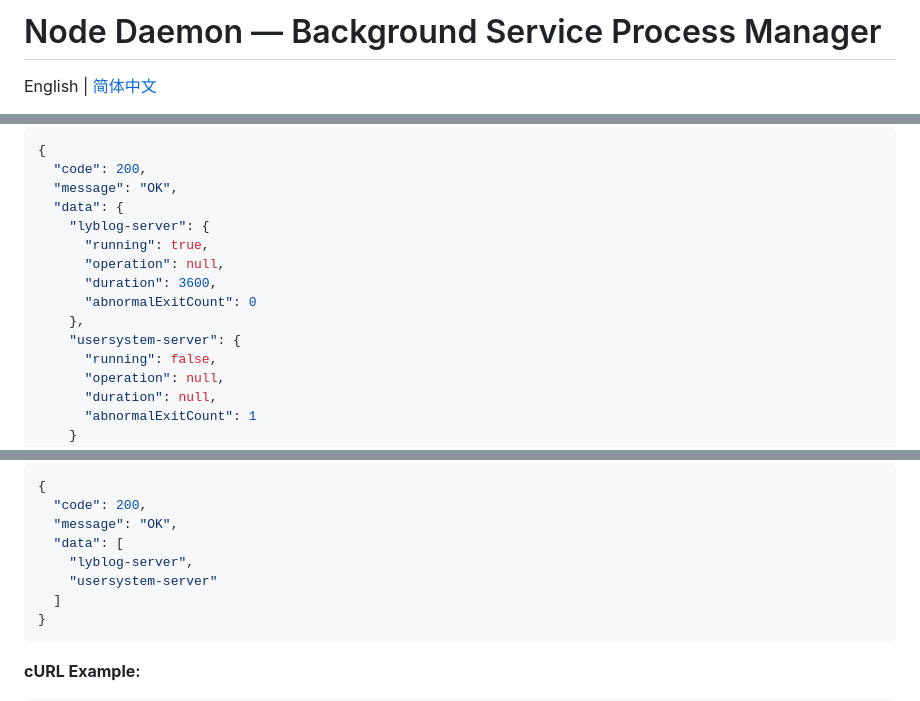
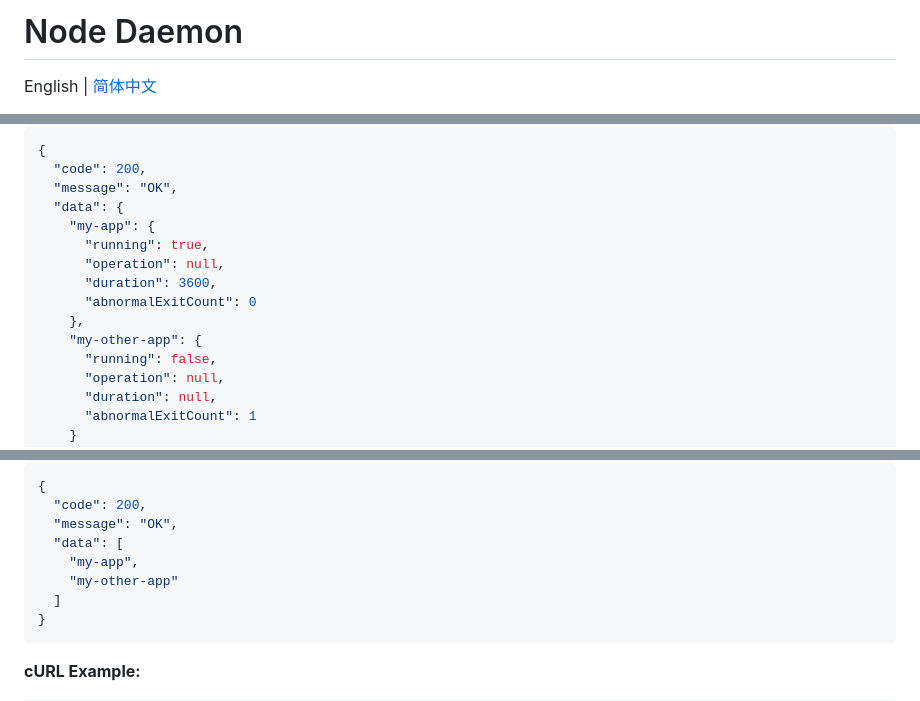
Before and after one commit to BlueShadow323/NodeDaemon, a Markdown page: README.md, 3 parts joined by grey strips. GitHub-like rendering.

Commit message:
docs: update README.md README_CN.md

````diff
--- a/README.md
+++ b/README.md
@@ -1,3 +1,3 @@
-# Node Daemon — Background Service Process Manager
+# Node Daemon
 
 English | [简体中文](./README_CN.md)
@@ -286,13 +293,13 @@ Returns all configured services' status as an object keyed by service name.
   "code": 200,
   "message": "OK",
   "data": {
-    "lyblog-server": {
+    "my-app": {
       "running": true,
       "operation": null,
       "duration": 3600,
       "abnormalExitCount": 0
     },
-    "usersystem-server": {
+    "my-other-app": {
       "running": false,
       "operation": null,
       "duration": null,
@@ -332,8 +339,8 @@ POST /service/list
   "code": 200,
   "message": "OK",
   "data": [
-    "lyblog-server",
-    "usersystem-server"
+    "my-app",
+    "my-other-app"
   ]
 }
 ```
````
Also changed, not shown: other parts of README.md (+8 -1 lines), README_CN.md (+13 -6 lines).
